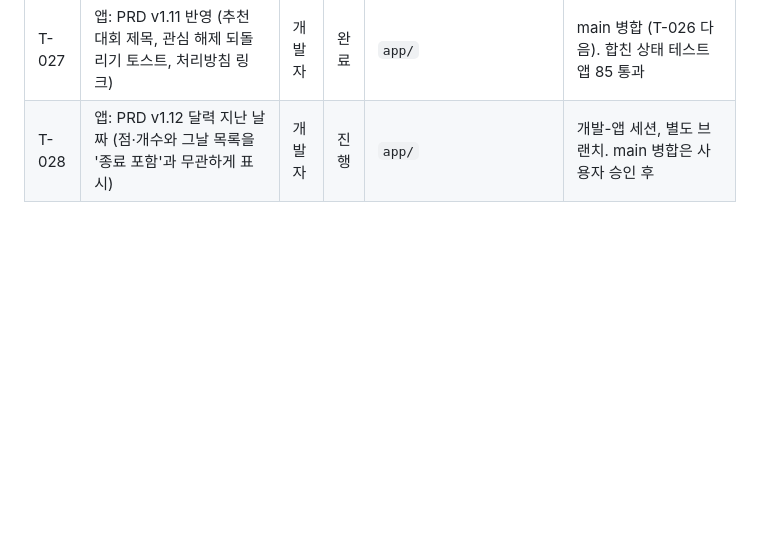
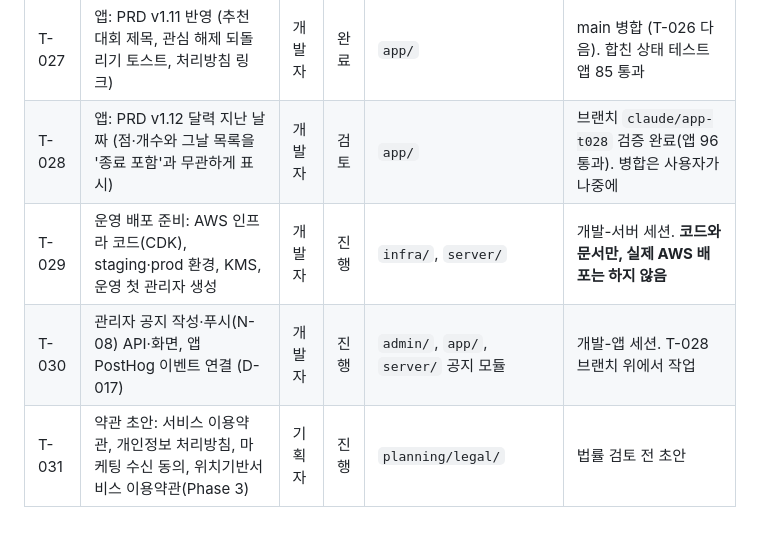
Before and after one commit to CHANOH5/runner, a Markdown page: docs/board.md, the part around the change. Drawn GitHub-style; blank space fills up the shorter version.

Commit message:
docs: T-029~T-031 배정, T-028 검토
Co-Authored-By: Claude Opus 5.5 <noreply@anthropic.com>

```diff
--- a/docs/board.md
+++ b/docs/board.md
@@ -34,4 +34,7 @@
 | T-025 | 모바일 앱 1차: Expo 기초 + 흐름 A·B 화면 (온보딩·로그인, 홈, 대회 목록·상세, 참가 예정·접수 상태, 기록·예측·페이스 전략, 마이 일부) | 개발자 | 완료 | `app/` | main 병합. 사용자가 웹 미리보기(localhost:8081)로 확인. 테스트 서버 236·관리자 9·앱 74 통과. 네이티브 빌드·실기기 확인 전 |
 | T-026 | 서버: `GET /races/count`, `GET /races/calendar`, `GET /notices/{id}`, `app-config`의 `privacyPolicyUrl` (PRD v1.11) | 개발자 | 완료 | `server/`, `packages/shared` | main 병합. 테스트 서버 250 통과 |
 | T-027 | 앱: PRD v1.11 반영 (추천 대회 제목, 관심 해제 되돌리기 토스트, 처리방침 링크) | 개발자 | 완료 | `app/` | main 병합 (T-026 다음). 합친 상태 테스트 앱 85 통과 |
-| T-028 | 앱: PRD v1.12 달력 지난 날짜 (점·개수와 그날 목록을 '종료 포함'과 무관하게 표시) | 개발자 | 진행 | `app/` | 개발-앱 세션, 별도 브랜치. main 병합은 사용자 승인 후 |
+| T-028 | 앱: PRD v1.12 달력 지난 날짜 (점·개수와 그날 목록을 '종료 포함'과 무관하게 표시) | 개발자 | 검토 | `app/` | 브랜치 `claude/app-t028` 검증 완료(앱 96 통과). 병합은 사용자가 나중에 |
+| T-029 | 운영 배포 준비: AWS 인프라 코드(CDK), staging·prod 환경, KMS, 운영 첫 관리자 생성 | 개발자 | 진행 | `infra/`, `server/` | 개발-서버 세션. **코드와 문서만, 실제 AWS 배포는 하지 않음** |
+| T-030 | 관리자 공지 작성·푸시(N-08) API·화면, 앱 PostHog 이벤트 연결 (D-017) | 개발자 | 진행 | `admin/`, `app/`, `server/` 공지 모듈 | 개발-앱 세션. T-028 브랜치 위에서 작업 |
+| T-031 | 약관 초안: 서비스 이용약관, 개인정보 처리방침, 마케팅 수신 동의, 위치기반서비스 이용약관(Phase 3) | 기획자 | 진행 | `planning/legal/` | 법률 검토 전 초안 |
```
